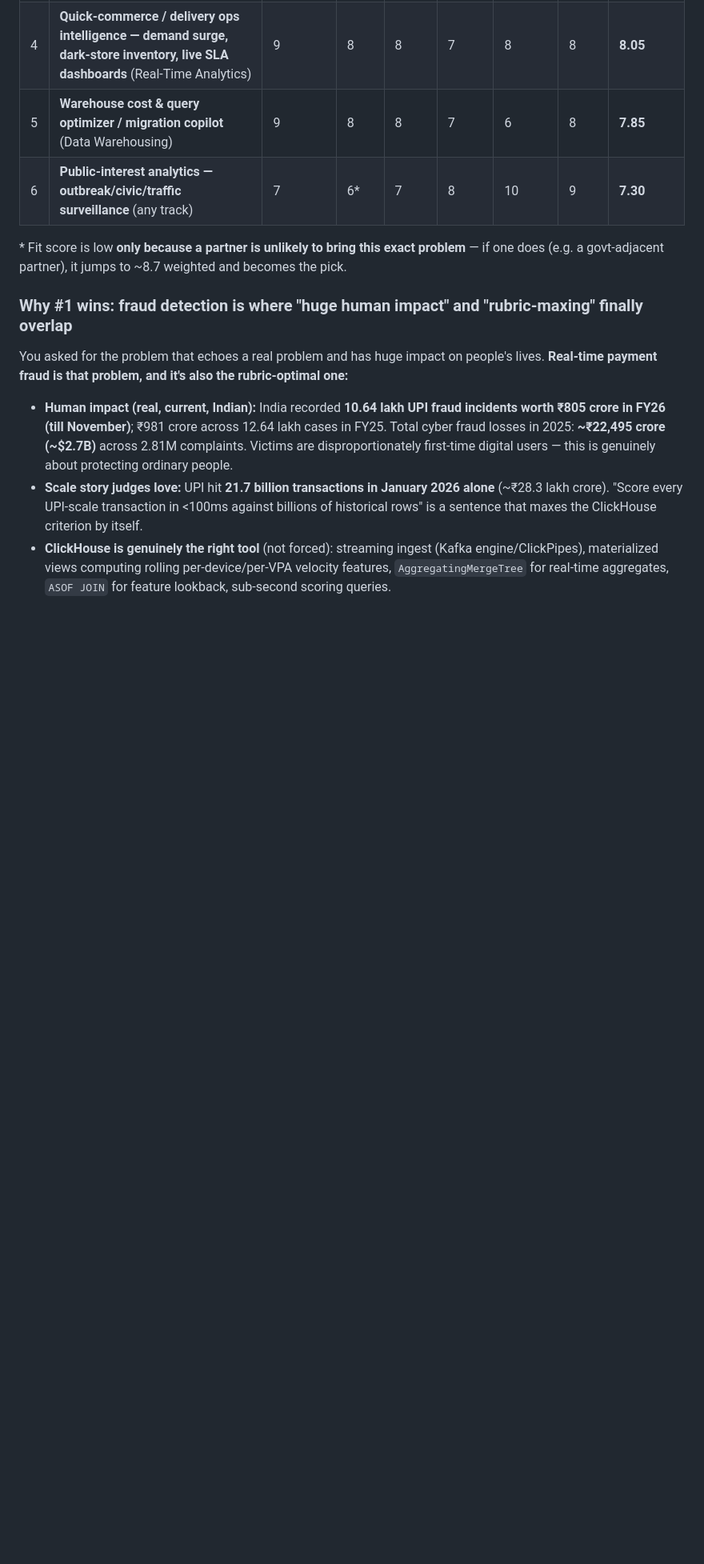
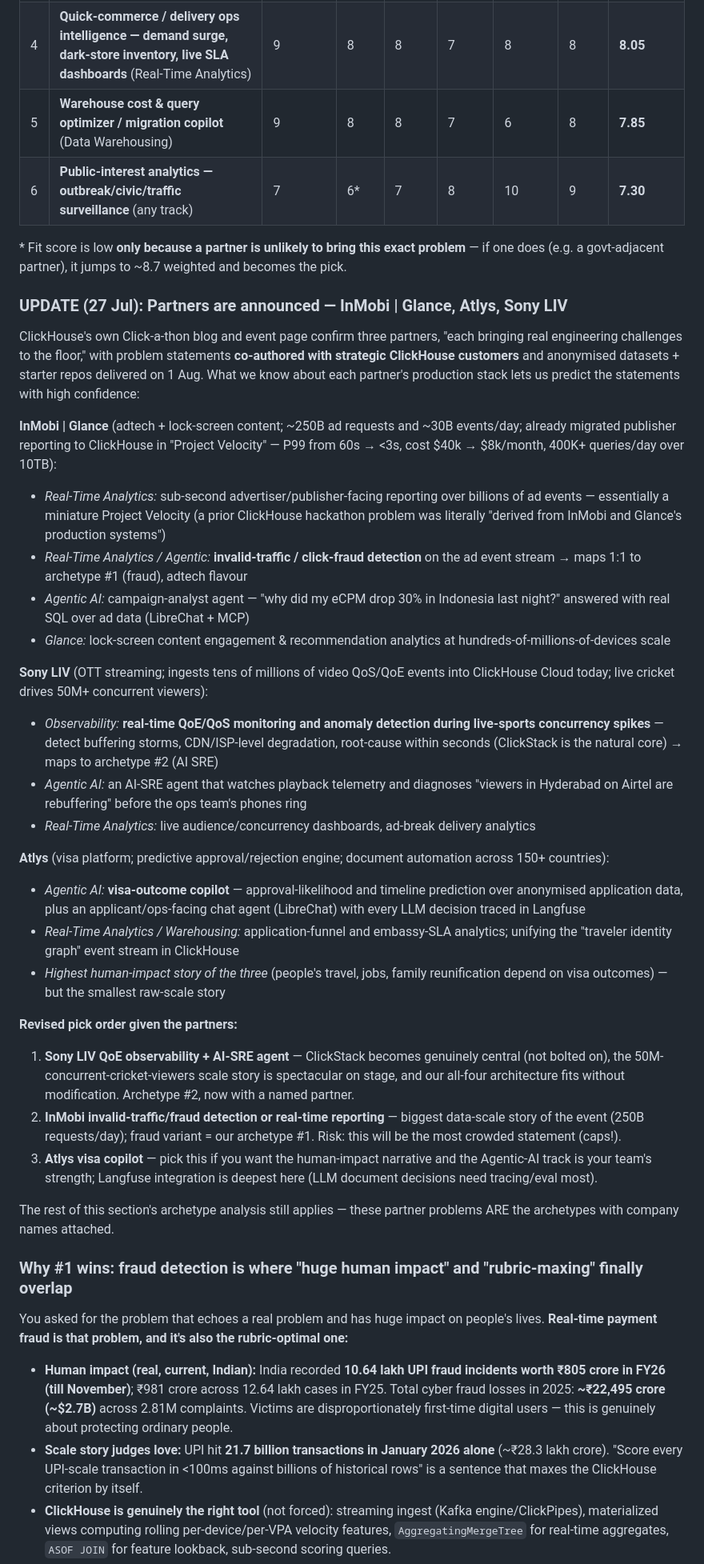
Before and after one commit to namangoyal3/namangoyal3, a Markdown page: clickathon-2026-strategy.md, the part around one of its changes. Shown at 80% size. Drawn GitHub-style; blank space fills up the shorter version.

Commit message:
Add announced partners (InMobi|Glance, Atlys, Sony LIV) and concrete predicted problem statements
Co-Authored-By: Claude Fable 5 <noreply@anthropic.com>
Claude-Session: https://claude.ai/code/session_01UPzZPKrWyjpJUcKbVS2C4v

```diff
--- a/clickathon-2026-strategy.md
+++ b/clickathon-2026-strategy.md
@@ -63,6 +63,33 @@ Scores are my estimate of *your achievable ceiling in 24h*, per rubric criterion
 | 6 | **Public-interest analytics — outbreak/civic/traffic surveillance** (any track) | 7 | 6* | 7 | 8 | 10 | 9 | **7.30** |
 
 \* Fit score is low **only because a partner is unlikely to bring this exact problem** — if one does (e.g. a govt-adjacent partner), it jumps to ~8.7 weighted and becomes the pick.
+
+### UPDATE (27 Jul): Partners are announced — InMobi | Glance, Atlys, Sony LIV
+
+ClickHouse's own Click-a-thon blog and event page confirm three partners, "each bringing real engineering challenges to the floor," with problem statements **co-authored with strategic ClickHouse customers** and anonymised datasets + starter repos delivered on 1 Aug. What we know about each partner's production stack lets us predict the statements with high confidence:
+
+**InMobi | Glance** (adtech + lock-screen content; ~250B ad requests and ~30B events/day; already migrated publisher reporting to ClickHouse in "Project Velocity" — P99 from 60s → <3s, cost $40k → $8k/month, 400K+ queries/day over 10TB):
+- *Real-Time Analytics:* sub-second advertiser/publisher-facing reporting over billions of ad events — essentially a miniature Project Velocity (a prior ClickHouse hackathon problem was literally "derived from InMobi and Glance's production systems")
+- *Real-Time Analytics / Agentic:* **invalid-traffic / click-fraud detection** on the ad event stream → maps 1:1 to archetype #1 (fraud), adtech flavour
+- *Agentic AI:* campaign-analyst agent — "why did my eCPM drop 30% in Indonesia last night?" answered with real SQL over ad data (LibreChat + MCP)
+- *Glance:* lock-screen content engagement & recommendation analytics at hundreds-of-millions-of-devices scale
+
+**Sony LIV** (OTT streaming; ingests tens of millions of video QoS/QoE events into ClickHouse Cloud today; live cricket drives 50M+ concurrent viewers):
+- *Observability:* **real-time QoE/QoS monitoring and anomaly detection during live-sports concurrency spikes** — detect buffering storms, CDN/ISP-level degradation, root-cause within seconds (ClickStack is the natural core) → maps to archetype #2 (AI SRE)
+- *Agentic AI:* an AI-SRE agent that watches playback telemetry and diagnoses "viewers in Hyderabad on Airtel are rebuffering" before the ops team's phones ring
+- *Real-Time Analytics:* live audience/concurrency dashboards, ad-break delivery analytics
+
+**Atlys** (visa platform; predictive approval/rejection engine; document automation across 150+ countries):
+- *Agentic AI:* **visa-outcome copilot** — approval-likelihood and timeline prediction over anonymised application data, plus an applicant/ops-facing chat agent (LibreChat) with every LLM decision traced in Langfuse
+- *Real-Time Analytics / Warehousing:* application-funnel and embassy-SLA analytics; unifying the "traveler identity graph" event stream in ClickHouse
+- *Highest human-impact story of the three* (people's travel, jobs, family reunification depend on visa outcomes) — but the smallest raw-scale story
+
+**Revised pick order given the partners:**
+1. **Sony LIV QoE observability + AI-SRE agent** — ClickStack becomes genuinely central (not bolted on), the 50M-concurrent-cricket-viewers scale story is spectacular on stage, and our all-four architecture fits without modification. Archetype #2, now with a named partner.
+2. **InMobi invalid-traffic/fraud detection or real-time reporting** — biggest data-scale story of the event (250B requests/day); fraud variant = our archetype #1. Risk: this will be the most crowded statement (caps!).
+3. **Atlys visa copilot** — pick this if you want the human-impact narrative and the Agentic-AI track is your team's strength; Langfuse integration is deepest here (LLM document decisions need tracing/eval most).
+
+The rest of this section's archetype analysis still applies — these partner problems ARE the archetypes with company names attached.
 
 ### Why #1 wins: fraud detection is where "huge human impact" and "rubric-maxing" finally overlap
 
```
Also changed, not shown: other parts of clickathon-2026-strategy.md (+4 -0 lines).
